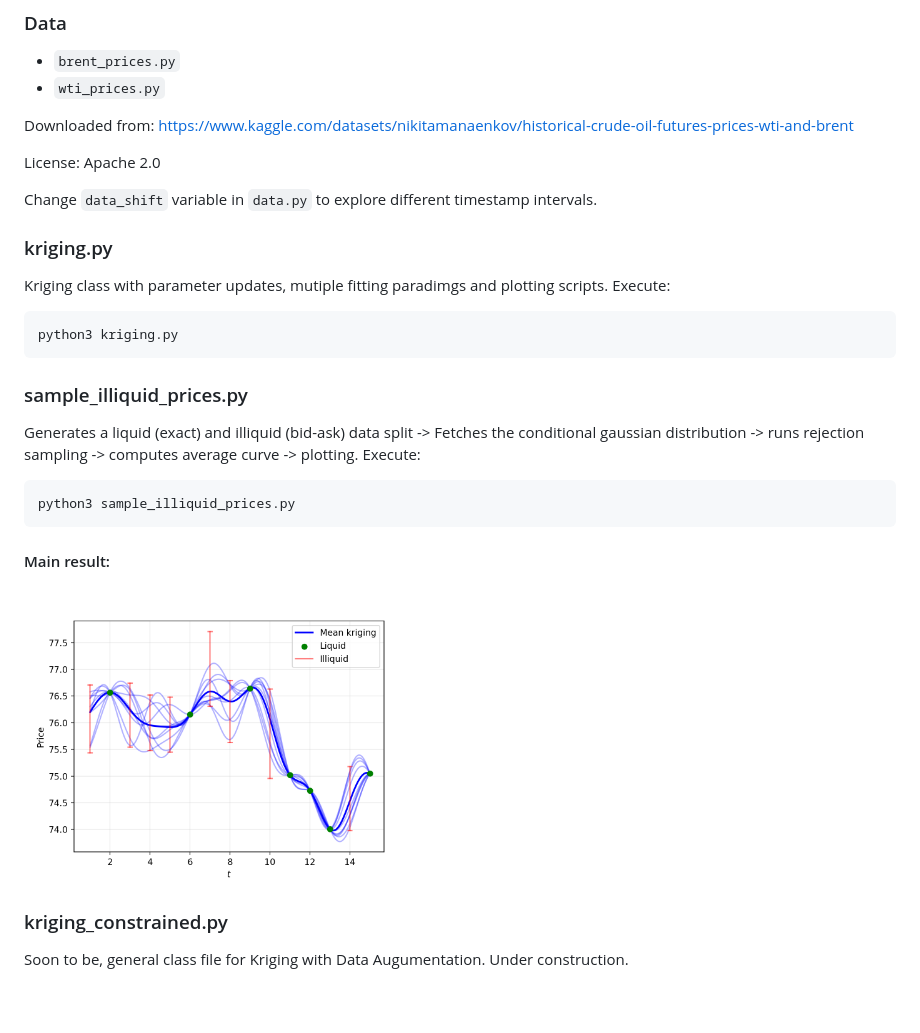
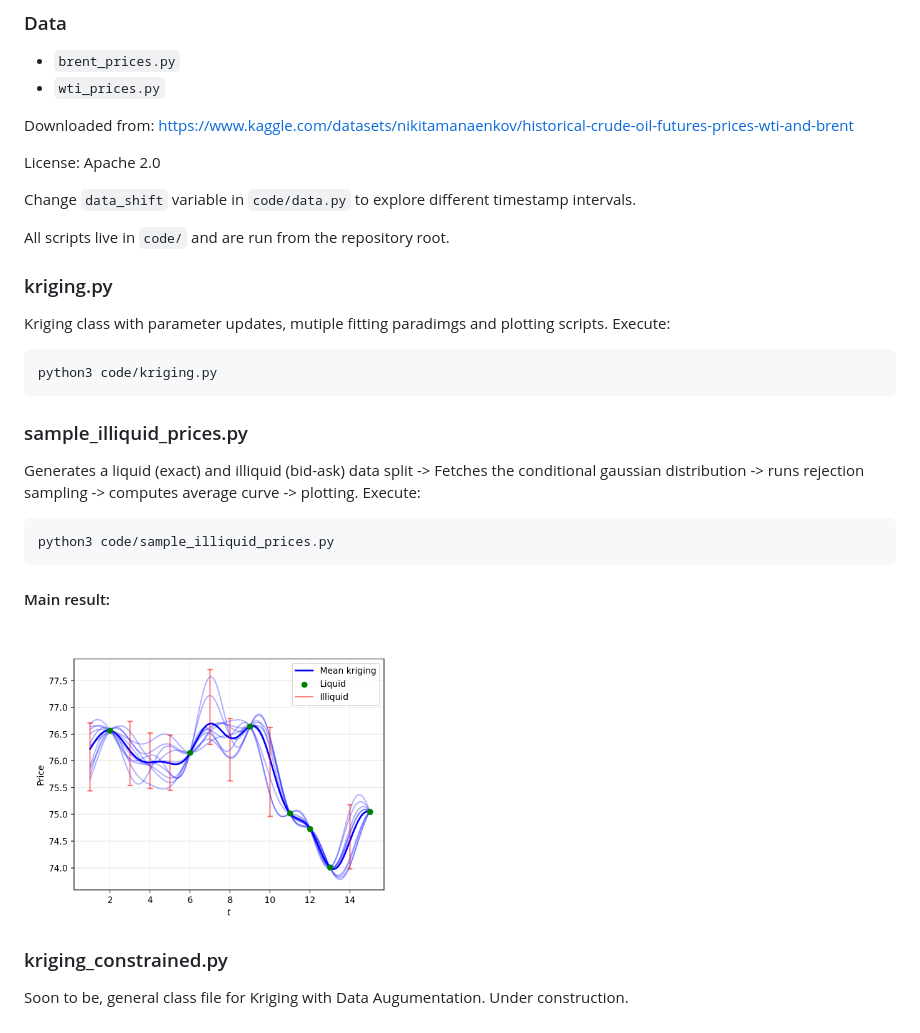
Before and after one commit to hermanscheele/commodity-pricing-interpolation, a Markdown page: README.md, the part around the change. Drawn GitHub-style; pictures changed too: figures/png/average_kriging_curve.png; blank space fills up the shorter version.

````diff
--- a/README.md
+++ b/README.md
@@ -13,20 +13,22 @@ Downloaded from: https://www.kaggle.com/datasets/nikitamanaenkov/historical-crud
 
 License: Apache 2.0
 
-Change `data_shift` variable in `data.py` to explore different timestamp intervals.
+Change `data_shift` variable in `code/data.py` to explore different timestamp intervals.
+
+All scripts live in `code/` and are run from the repository root.
 
 ### kriging.py
 Kriging class with parameter updates, mutiple fitting paradimgs and plotting scripts. Execute:
 
 ```
-python3 kriging.py
+python3 code/kriging.py
 ```
 
 ### sample_illiquid_prices.py
 Generates a liquid (exact) and illiquid (bid-ask) data split -> Fetches the conditional gaussian distribution -> runs rejection sampling -> computes average curve -> plotting. Execute:
 
 ```
-python3 sample_illiquid_prices.py
+python3 code/sample_illiquid_prices.py
 ```
 
 #### Main result:
````
Also changed, not shown: figures/jpeg/average_kriging_curve.jpeg, 18 other files.
